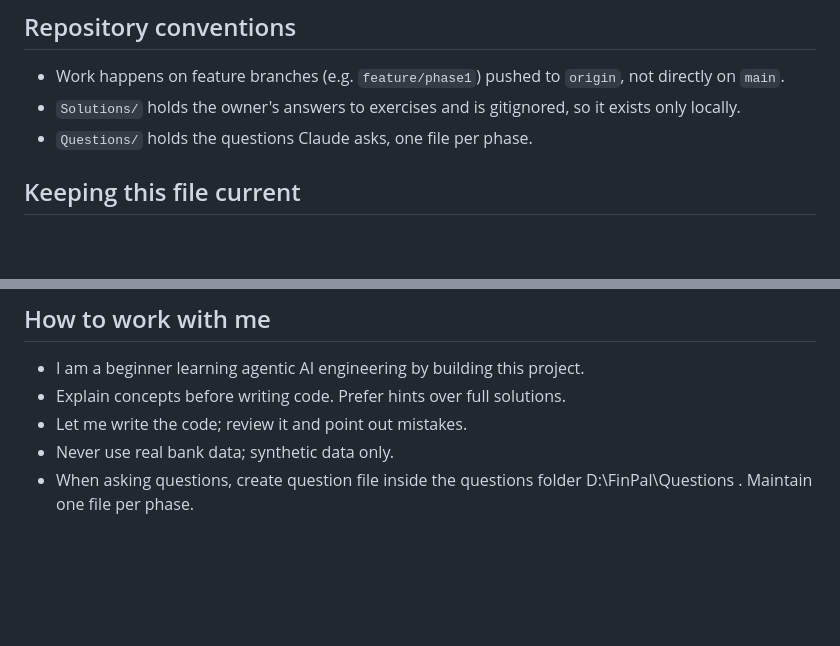
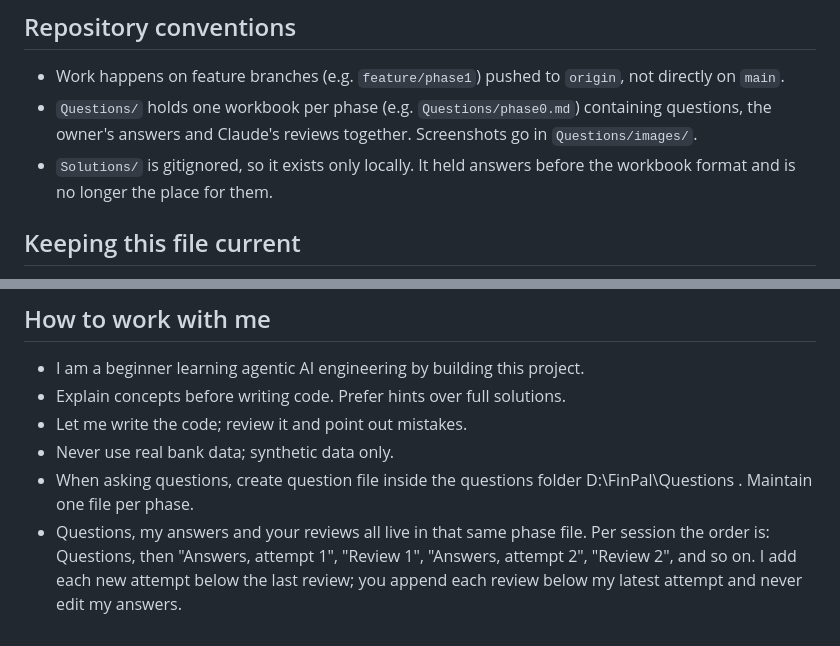
Before and after one commit to Vipin19174/FinPal, a Markdown page: CLAUDE.md, 2 parts joined by grey strips. GitHub-like rendering; blank space fills up the shorter version.

```diff
--- a/CLAUDE.md
+++ b/CLAUDE.md
@@ -25,8 +25,8 @@ The first capstone milestone (Phase 0) is a script that generates a synthetic `t
 ## Repository conventions
 
 - Work happens on feature branches (e.g. `feature/phase1`) pushed to `origin`, not directly on `main`.
-- `Solutions/` holds the owner's answers to exercises and is gitignored, so it exists only locally.
-- `Questions/` holds the questions Claude asks, one file per phase.
+- `Questions/` holds one workbook per phase (e.g. `Questions/phase0.md`) containing questions, the owner's answers and Claude's reviews together. Screenshots go in `Questions/images/`.
+- `Solutions/` is gitignored, so it exists only locally. It held answers before the workbook format and is no longer the place for them.
 
 ## Keeping this file current
 
@@ -38,3 +38,4 @@ Once a dependency manifest (e.g. `environment.yml`), a test runner, a linter, or
 - Let me write the code; review it and point out mistakes.
 - Never use real bank data; synthetic data only.
 - When asking questions, create question file inside the questions folder D:\FinPal\Questions . Maintain one file per phase.
+- Questions, my answers and your reviews all live in that same phase file. Per session the order is: Questions, then "Answers, attempt 1", "Review 1", "Answers, attempt 2", "Review 2", and so on. I add each new attempt below the last review; you append each review below my latest attempt and never edit my answers.
```
Also changed, not shown: Questions/phase0.md (+98 -7 lines), Questions/images/w1s1-after-commit.png (added), Questions/images/w1s1-after-push.png (added), Questions/images/w1s1-before-commit.png (added).
